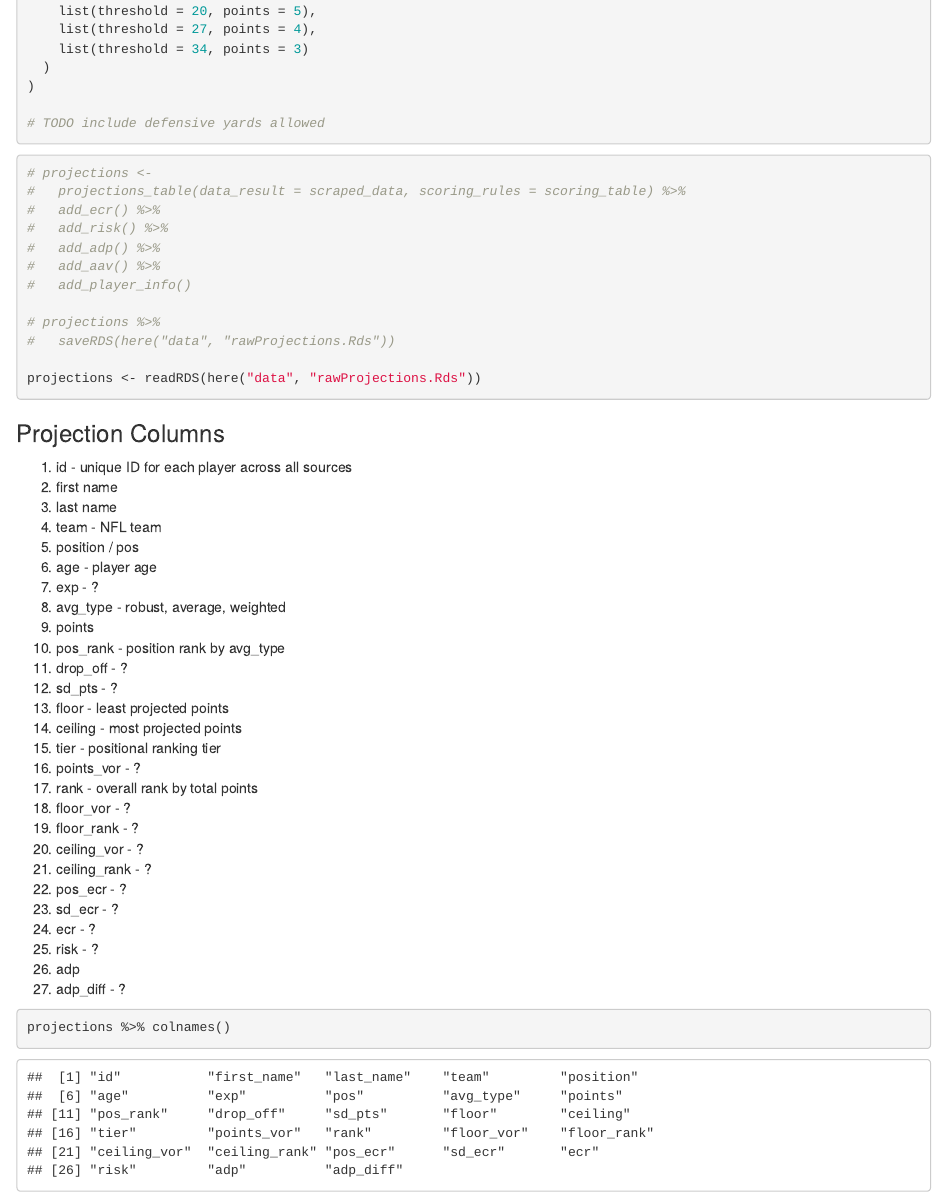
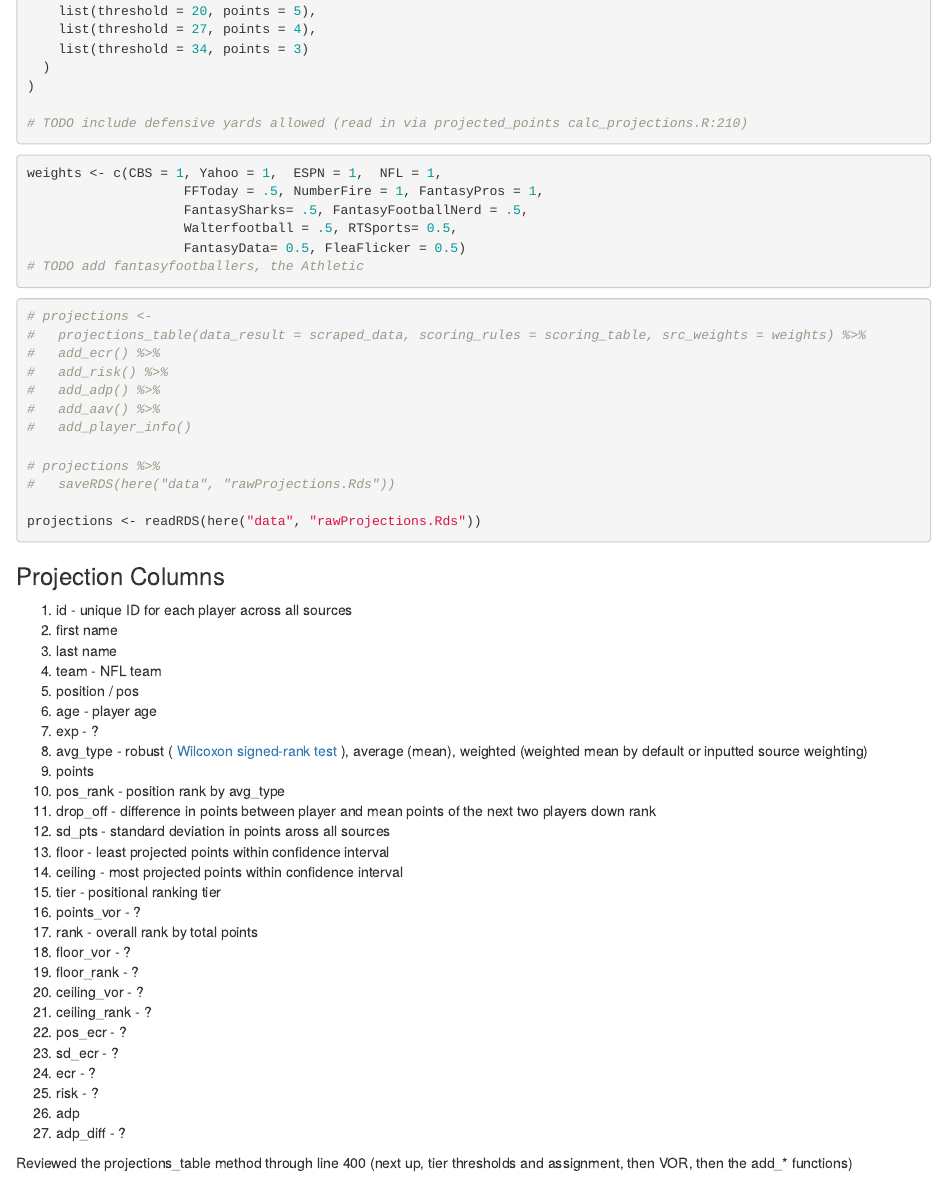
Before and after one commit to TK2575/Fantasy-Football-Data, an R Markdown document (research/ffanalyticsTesting.Rmd): the page in a window 1100 px wide, from 1150 px down. Rendered offline with R 4.5, knitr and Pandoc, with nearby package versions; common packages that the code uses without loading them are loaded.

Commit message:
Added scoring table, first try at a source weighting table, column notes during ffanalytics source walk through

````diff
--- a/research/ffanalyticsTesting.Rmd
+++ b/research/ffanalyticsTesting.Rmd
@@ -76,12 +76,21 @@ scoring_table <-
   )
 )
 
-# TODO include defensive yards allowed
+# TODO include defensive yards allowed (read in via projected_points calc_projections.R:210)
+```
+
+```{r source_weights}
+weights <- c(CBS = 1, Yahoo = 1,  ESPN = 1,  NFL = 1,
+                    FFToday = .5, NumberFire = 1, FantasyPros = 1,
+                    FantasySharks= .5, FantasyFootballNerd = .5,
+                    Walterfootball = .5, RTSports= 0.5,
+                    FantasyData= 0.5, FleaFlicker = 0.5)
+# TODO add fantasyfootballers, the Athletic
 ```
 
 ```{r calculate_projections}
 # projections <-
-#   projections_table(data_result = scraped_data, scoring_rules = scoring_table) %>%
+#   projections_table(data_result = scraped_data, scoring_rules = scoring_table, src_weights = weights) %>%
 #   add_ecr() %>%
 #   add_risk() %>%
 #   add_adp() %>%
@@ -103,13 +112,13 @@ projections <- readRDS(here("data", "rawProjections.Rds"))
 5. position / pos
 6. age - player age
 7. exp - ?
-8. avg_type - robust, average, weighted
+8. avg_type - robust ( [Wilcoxon signed-rank test](https://en.wikipedia.org/wiki/Wilcoxon_signed-rank_test) ), average (mean), weighted (weighted mean by default or inputted source weighting)
 9. points
 10. pos_rank - position rank by avg_type
-11. drop_off - ?
-12. sd_pts - ?
-13. floor - least projected points
-14. ceiling - most projected points
+11. drop_off - difference in points between player and mean points of the next two players down rank
+12. sd_pts - standard deviation in points aross all sources
+13. floor - least projected points within confidence interval
+14. ceiling - most projected points within confidence interval
 15. tier - positional ranking tier
 16. points_vor - ?
 17. rank - overall rank by total points
@@ -123,6 +132,5 @@ projections <- readRDS(here("data", "rawProjections.Rds"))
 25. risk - ?
 26. adp
 27. adp_diff - ?
-```{r}
-projections %>% colnames()
-```
+
+Reviewed the projections_table method through line 400 (next up, tier thresholds and assignment, then VOR, then the add_* functions)
````
Also changed, not shown: data/scoringTable.Rds (added).
